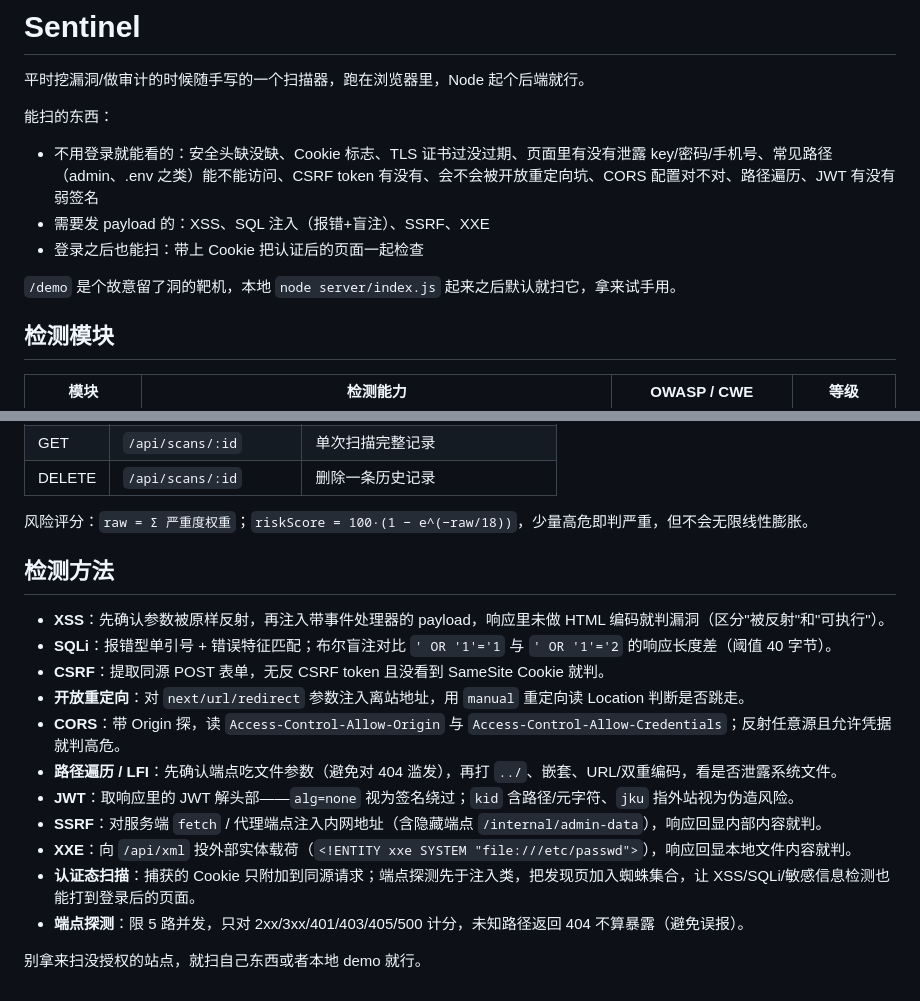
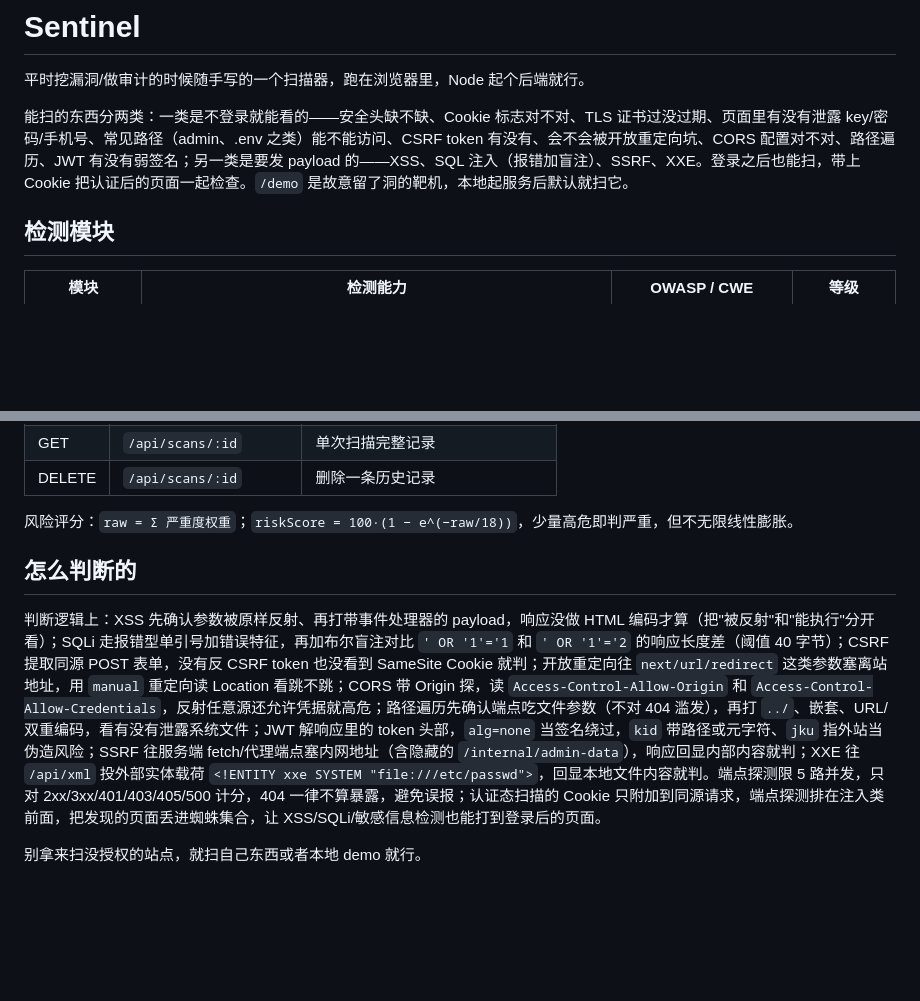
Before and after one commit to shihuilian/sentinel-scanner, a Markdown page: README.md, 2 parts joined by grey strips. Rendered like a GitHub page; blank space fills up the shorter version.

Commit message:
docs: cut bullet lists, write in prose

```diff
--- a/README.md
+++ b/README.md
@@ -2,13 +2,7 @@
 
 平时挖漏洞/做审计的时候随手写的一个扫描器，跑在浏览器里，Node 起个后端就行。
 
-能扫的东西：
-
-- 不用登录就能看的：安全头缺没缺、Cookie 标志、TLS 证书过没过期、页面里有没有泄露 key/密码/手机号、常见路径（admin、.env 之类）能不能访问、CSRF token 有没有、会不会被开放重定向坑、CORS 配置对不对、路径遍历、JWT 有没有弱签名
-- 需要发 payload 的：XSS、SQL 注入（报错+盲注）、SSRF、XXE
-- 登录之后也能扫：带上 Cookie 把认证后的页面一起检查
-
-`/demo` 是个故意留了洞的靶机，本地 `node server/index.js` 起来之后默认就扫它，拿来试手用。
+能扫的东西分两类：一类是不登录就能看的——安全头缺不缺、Cookie 标志对不对、TLS 证书过没过期、页面里有没有泄露 key/密码/手机号、常见路径（admin、.env 之类）能不能访问、CSRF token 有没有、会不会被开放重定向坑、CORS 配置对不对、路径遍历、JWT 有没有弱签名；另一类是要发 payload 的——XSS、SQL 注入（报错加盲注）、SSRF、XXE。登录之后也能扫，带上 Cookie 把认证后的页面一起检查。`/demo` 是故意留了洞的靶机，本地起服务后默认就扫它。
 
 ## 检测模块
 
@@ -71,20 +65,10 @@ REST API：
 | GET | `/api/scans/:id` | 单次扫描完整记录 |
 | DELETE | `/api/scans/:id` | 删除一条历史记录 |
 
-风险评分：`raw = Σ 严重度权重`；`riskScore = 100·(1 − e^(−raw/18))`，少量高危即判严重，但不会无限线性膨胀。
+风险评分：`raw = Σ 严重度权重`；`riskScore = 100·(1 − e^(−raw/18))`，少量高危即判严重，但不无限线性膨胀。
 
-## 检测方法
+## 怎么判断的
 
-- **XSS**：先确认参数被原样反射，再注入带事件处理器的 payload，响应里未做 HTML 编码就判漏洞（区分"被反射"和"可执行"）。
-- **SQLi**：报错型单引号 + 错误特征匹配；布尔盲注对比 `' OR '1'='1` 与 `' OR '1'='2` 的响应长度差（阈值 40 字节）。
-- **CSRF**：提取同源 POST 表单，无反 CSRF token 且没看到 SameSite Cookie 就判。
-- **开放重定向**：对 `next/url/redirect` 参数注入离站地址，用 `manual` 重定向读 Location 判断是否跳走。
-- **CORS**：带 Origin 探，读 `Access-Control-Allow-Origin` 与 `Access-Control-Allow-Credentials`；反射任意源且允许凭据就判高危。
-- **路径遍历 / LFI**：先确认端点吃文件参数（避免对 404 滥发），再打 `../`、嵌套、URL/双重编码，看是否泄露系统文件。
-- **JWT**：取响应里的 JWT 解头部——`alg=none` 视为签名绕过；`kid` 含路径/元字符、`jku` 指外站视为伪造风险。
-- **SSRF**：对服务端 `fetch` / 代理端点注入内网地址（含隐藏端点 `/internal/admin-data`），响应回显内部内容就判。
-- **XXE**：向 `/api/xml` 投外部实体载荷（`<!ENTITY xxe SYSTEM "file:///etc/passwd">`），响应回显本地文件内容就判。
-- **认证态扫描**：捕获的 Cookie 只附加到同源请求；端点探测先于注入类，把发现页加入蜘蛛集合，让 XSS/SQLi/敏感信息检测也能打到登录后的页面。
-- **端点探测**：限 5 路并发，只对 2xx/3xx/401/403/405/500 计分，未知路径返回 404 不算暴露（避免误报）。
+判断逻辑上：XSS 先确认参数被原样反射、再打带事件处理器的 payload，响应没做 HTML 编码才算（把"被反射"和"能执行"分开看）；SQLi 走报错型单引号加错误特征，再加布尔盲注对比 `' OR '1'='1` 和 `' OR '1'='2` 的响应长度差（阈值 40 字节）；CSRF 提取同源 POST 表单，没有反 CSRF token 也没看到 SameSite Cookie 就判；开放重定向往 `next/url/redirect` 这类参数塞离站地址，用 `manual` 重定向读 Location 看跳不跳；CORS 带 Origin 探，读 `Access-Control-Allow-Origin` 和 `Access-Control-Allow-Credentials`，反射任意源还允许凭据就高危；路径遍历先确认端点吃文件参数（不对 404 滥发），再打 `../`、嵌套、URL/双重编码，看有没有泄露系统文件；JWT 解响应里的 token 头部，`alg=none` 当签名绕过，`kid` 带路径或元字符、`jku` 指外站当伪造风险；SSRF 往服务端 fetch/代理端点塞内网地址（含隐藏的 `/internal/admin-data`），响应回显内部内容就判；XXE 往 `/api/xml` 投外部实体载荷 `<!ENTITY xxe SYSTEM "file:///etc/passwd">`，回显本地文件内容就判。端点探测限 5 路并发，只对 2xx/3xx/401/403/405/500 计分，404 一律不算暴露，避免误报；认证态扫描的 Cookie 只附加到同源请求，端点探测排在注入类前面，把发现的页面丢进蜘蛛集合，让 XSS/SQLi/敏感信息检测也能打到登录后的页面。
 
 别拿来扫没授权的站点，就扫自己东西或者本地 demo 就行。
```
